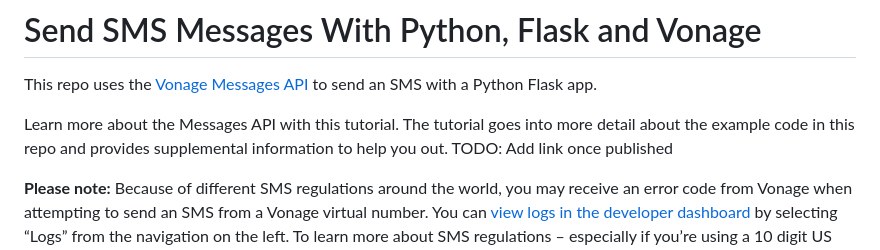
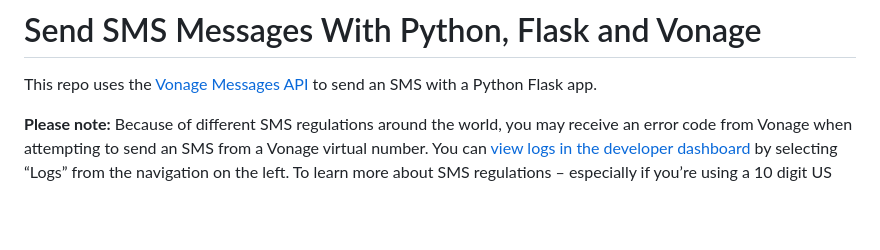
Before and after one commit to Vonage-Community/send-sms-messages-with-python-flask, a Markdown page: README.md, the part around the change. Drawn GitHub-style; blank space fills up the shorter version.

```diff
--- a/README.md
+++ b/README.md
@@ -1,8 +1,6 @@
 # Send SMS Messages With Python, Flask and Vonage
 
 This repo uses the [Vonage Messages API](https://developer.vonage.com/en/messages/overview) to send an SMS with a Python Flask app.
-
-Learn more about the Messages API with this tutorial. The tutorial goes into more detail about the example code in this repo and provides supplemental information to help you out. TODO: Add link once published
 
 **Please note:** Because of different SMS regulations around the world, you may receive an error code from Vonage when attempting to send an SMS from a Vonage virtual number. You can [view logs in the developer dashboard](https://dashboard.vonage.com/messages/logs) by selecting “Logs” from the navigation on the left. To learn more about SMS regulations – especially if you’re using a 10 digit US number – refer to this blog post about [what you need to know about 10DLC](https://developer.vonage.com/en/blog/what-you-need-to-know-about-10dlc).
 
```
